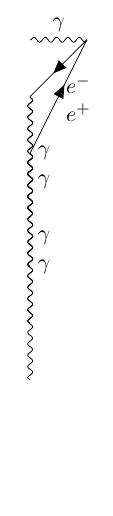
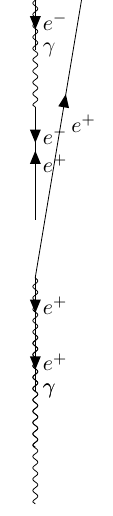
Before and after one commit to nbiederbeck/masterpraktikum, a LaTeX document (06-20181114-Lehrstuhlversuch/anleitung/tikz/shower.tex): part of the page, cut at the place of the change, the shorter picture padded with empty space. Compiled offline with XeLaTeX.

Commit message:
fix shower

```diff
--- a/06-20181114-Lehrstuhlversuch/anleitung/tikz/shower.tex
+++ b/06-20181114-Lehrstuhlversuch/anleitung/tikz/shower.tex
@@ -8,12 +8,20 @@
 \begin{tikzpicture}[scale=1, transform shape]
   \feynmandiagram[tree layout] {%
     a -- [photon, edge label=$\gamma$] b;
-    b -- [fermion, edge label=$e^{-}$] c;
-    b -- [anti fermion, edge label=$e^{+}$] d;
-    c -- [photon, edge label=$\gamma$] e;
-    c -- [photon, edge label=$\gamma$] f;
-    d -- [photon, edge label=$\gamma$] g;
-    d -- [photon, edge label=$\gamma$] h;
+      b -- [fermion, edge label=$e^{-}$] c;
+        c -- [fermion, edge label=$e^{-}$] e;
+          % e -- [fermion, edge label=$e^{-}$] i;
+          % e -- [photon, edge label=$\gamma$] j;
+        c -- [photon, edge label=$\gamma$] f;
+          f -- [fermion, edge label=$e^{-}$] k;
+          f -- [anti fermion, edge label=$e^{+}$] l;
+      b -- [anti fermion, edge label=$e^{+}$] d;
+        d -- [fermion, edge label=$e^{+}$] g;
+          g -- [fermion, edge label=$e^{+}$] m;
+          g -- [photon, edge label=$\gamma$] n;
+        d -- [photon, edge label=$\gamma$] h;
+          % h -- [fermion, edge label=$e^{-}$] o;
+          % h -- [anti fermion, edge label=$e^{+}$] p;
   };
 \end{tikzpicture}
 \end{document}
```
